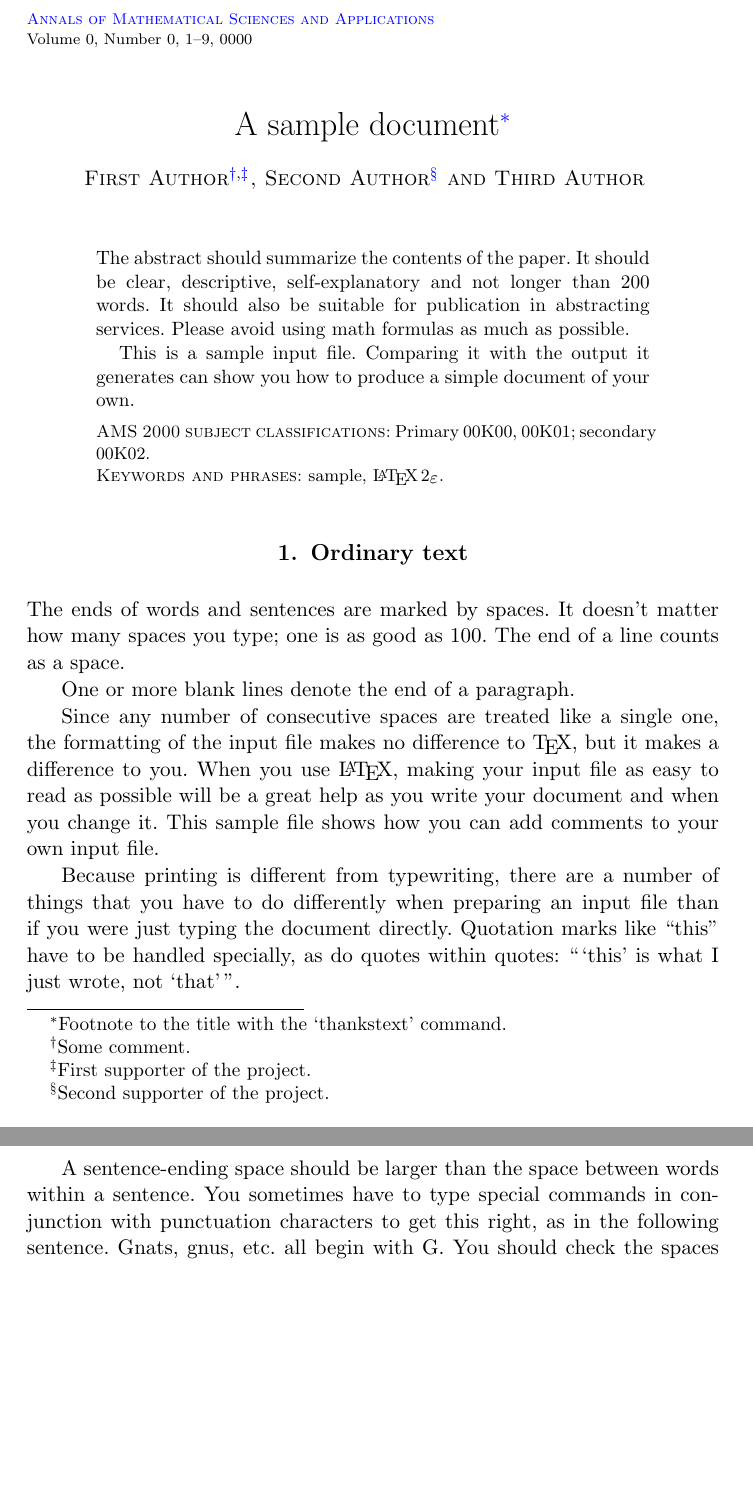
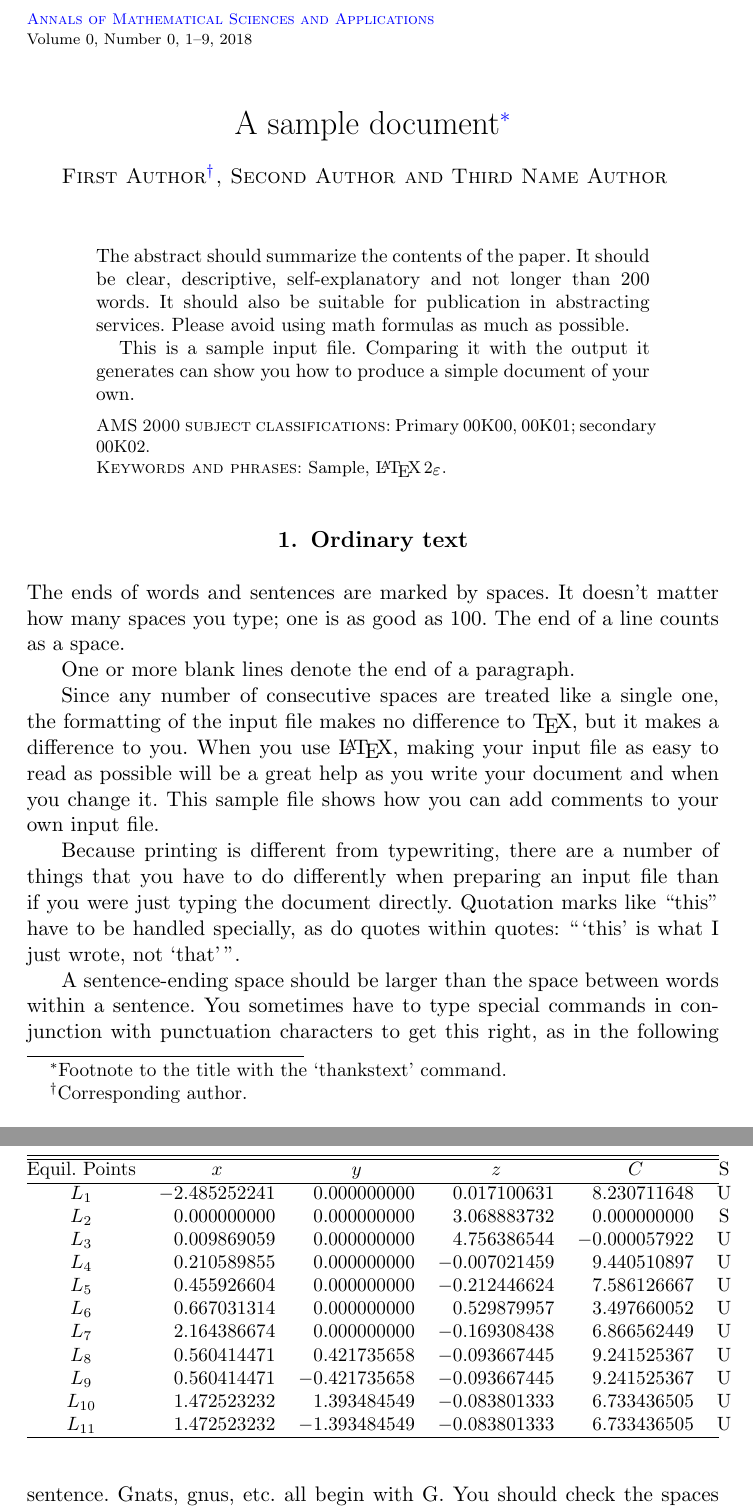
Before and after one commit to vtex-soft/texsupport.intlpress-amsa, a LaTeX document (amsa-sample.tex): two parts of pages 1 and 2 of 9, joined at a grey line, cut so that both start at the same text, the shorter picture padded with empty space. Compiled offline with pdfLaTeX.

Commit message:
Updated samples

```diff
--- a/amsa-sample.tex
+++ b/amsa-sample.tex
@@ -3,10 +3,9 @@
 
 \documentclass[amsa]{ipart}
 
-\RequirePackage[OT1]{fontenc}
 \RequirePackage{amsthm,amsmath,amssymb}
 \RequirePackage[numbers,square]{natbib} %
-\RequirePackage[colorlinks]{hyperref}
+\RequirePackage{hyperref}
 
 \newtheorem{thm}{Theorem}
 \def\SM#1#2{\sum_{#1\in #2}}
@@ -27,31 +23,30 @@
 \begin{document}
 
 \begin{frontmatter}
-\title{A sample document\thanksref{T1}}
+\title{A sample document\protect\thanksref{T1}}
 \thankstext{T1}{Footnote to the title with the `thankstext' command.}
 
 \begin{aug}
-\author{\fnms{First} \snm{Author}\thanksref{t1,t2}\ead[label=e1]{first@somewhere.com}},
-\address{Address of the First author\\
-usually few lines long\\
-\printead{e1}}
-\author{\fnms{Second} \snm{Author}\thanksref{t3}\ead[label=e2]{second@somewhere.com}}
-\address{Address of the Second author\\
-usually few lines long\\
-\printead{e2}}
-\and
-\author{\fnms{Third} \snm{Author}
-\ead[label=e3]{third@somewhere.com}
-\ead[label=u1,url]{www.foo.com}}
-\address{Address of the Third author\\
-usually few lines long\\
-\printead{e3}\\
-\printead{u1}}
-
-\thankstext{t1}{Some comment.}
-\thankstext{t2}{First supporter of the project.}
-\thankstext{t3}{Second supporter of the project.}
+    \author{\fnms{First} \snm{Author}\thanksref{t2}\ead[label=e1]{first@somewhere.com}},
+    \address{Address of the First Author\\
+             Country\\
+             \printead{e1}}
+    \author{\fnms{Second} \snm{Author}\ead[label=e2]{second@somewhere.com}}
+    \address{Address of the Second Author\\
+             Country\\
+             \printead{e2}}
+    \and
+    \author{\fnms{Third Name} \snm{Author}
+            \ead[label=e3]{third@somewhere.com}%
+            \ead[label=u1,url]{http://www.foo.com}}
+    \address{Address of the Third Author\\
+             Country\\
+             \printead{e3}\\
+             \printead{u1}}
+    \thankstext{t2}{Corresponding author.}
 \end{aug}
+%
+\received{\sday{3} \smonth{1} \syear{2018}}
 
 \begin{abstract}
 The abstract should summarize the contents of the paper.
@@ -70,8 +65,9 @@ your own.
 \kwd[; secondary ]{00K02}
 \end{keyword}
 
+%%  Upper case for every keyword
 \begin{keyword}
-\kwd{sample}
+\kwd{Sample}
 \kwd{\LaTeXe}
 \end{keyword}
 \end{frontmatter}
@@ -150,6 +146,29 @@ or
 Remember that a letter like       $x$
 is a formula when it denotes a mathematical symbol, and should
 be treated as one.
+
+\begin{table*}
+\caption{The spherical case ($I_1=0$, $I_2=0$)}\label{sphericcase}
+\begin{tabular*}{\textwidth}{@{\extracolsep{\fill}}crrrrc}
+\hline
+\hline
+ Equil. Points & \multicolumn{1}{c}{$x$} & \multicolumn{1}{c}{$y$} & \multicolumn{1}{c}{$z$} & \multicolumn{1}{c}{$C$} &
+S \\
+\hline
+$L_1$ & $-$2.485252241 & 0.000000000 & 0.017100631 & 8.230711648 & U \\
+$L_2$ &    0.000000000 & 0.000000000 & 3.068883732 & 0.000000000 & S \\
+$L_3$ &    0.009869059 & 0.000000000 & 4.756386544 & $-$0.000057922 & U \\
+$L_4$ &    0.210589855 & 0.000000000 & $-$0.007021459 & 9.440510897 & U \\
+$L_5$ &    0.455926604 & 0.000000000 & $-$0.212446624 & 7.586126667 & U \\
+$L_6$ &    0.667031314 & 0.000000000 & 0.529879957 & 3.497660052 & U \\
+$L_7$ &    2.164386674 & 0.000000000 & $-$0.169308438 & 6.866562449 & U \\
+$L_8$ &    0.560414471 & 0.421735658 & $-$0.093667445 & 9.241525367 & U \\
+$L_9$ &    0.560414471 & $-$0.421735658 & $-$0.093667445 & 9.241525367 & U\\
+$L_{10}$ & 1.472523232 & 1.393484549 & $-$0.083801333 & 6.733436505 & U \\
+$L_{11}$ & 1.472523232 & $-$1.393484549 & $-$0.083801333 & 6.733436505 & U
+\\ \hline
+\end{tabular*}
+\end{table*}
 
 
 \section{Notes}
```
Also changed, not shown: amsa-template.tex (+19 -13 lines), README.md, amsa-sample.pdf, amsa-sample.tex (53 more changed lines), 1 other file.
